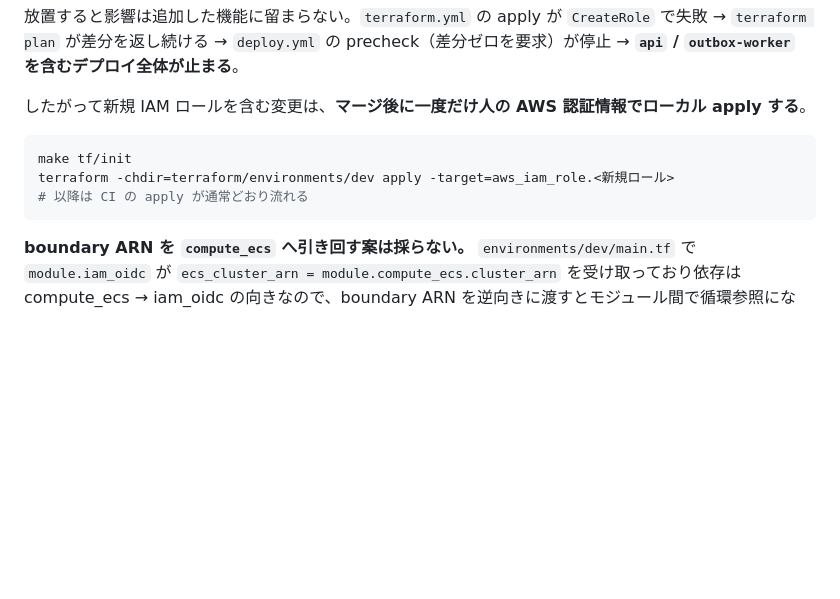
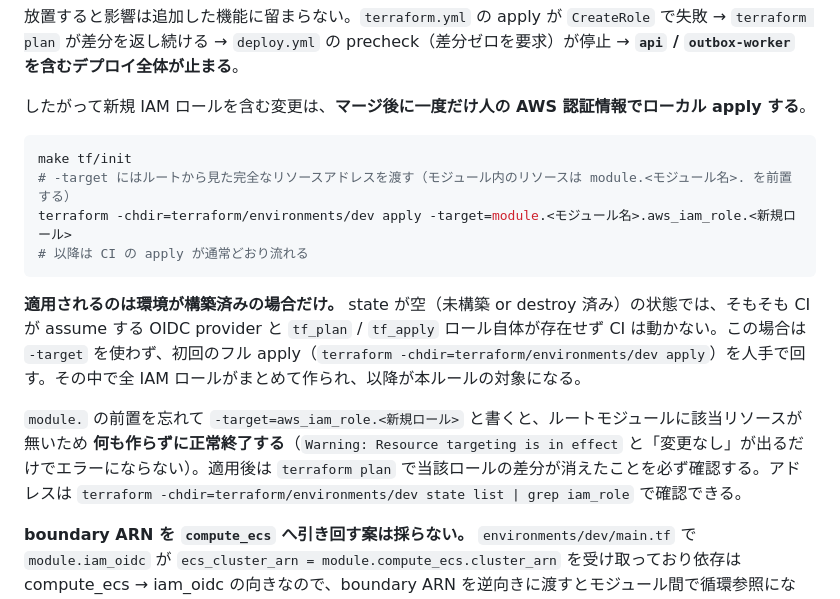
Before and after one commit to uchidas-rogue/game-api-sample, a Markdown page: terraform/ARCHITECTURE.md, the part around the change. Drawn GitHub-style; blank space fills up the shorter version.

Commit message:
コマンドミスと適用する場合の追記

````diff
--- a/terraform/ARCHITECTURE.md
+++ b/terraform/ARCHITECTURE.md
@@ -266,9 +266,14 @@ boundary の `DenyCreateWithoutBoundary` は「boundary を継承しない `iam:
 
 ```bash
 make tf/init
-terraform -chdir=terraform/environments/dev apply -target=aws_iam_role.<新規ロール>
+# -target にはルートから見た完全なリソースアドレスを渡す（モジュール内のリソースは module.<モジュール名>. を前置する）
+terraform -chdir=terraform/environments/dev apply -target=module.<モジュール名>.aws_iam_role.<新規ロール>
 # 以降は CI の apply が通常どおり流れる
 ```
+
+**適用されるのは環境が構築済みの場合だけ。** state が空（未構築 or destroy 済み）の状態では、そもそも CI が assume する OIDC provider と `tf_plan` / `tf_apply` ロール自体が存在せず CI は動かない。この場合は `-target` を使わず、初回のフル apply（`terraform -chdir=terraform/environments/dev apply`）を人手で回す。その中で全 IAM ロールがまとめて作られ、以降が本ルールの対象になる。
+
+`module.` の前置を忘れて `-target=aws_iam_role.<新規ロール>` と書くと、ルートモジュールに該当リソースが無いため **何も作らずに正常終了する**（`Warning: Resource targeting is in effect` と「変更なし」が出るだけでエラーにならない）。適用後は `terraform plan` で当該ロールの差分が消えたことを必ず確認する。アドレスは `terraform -chdir=terraform/environments/dev state list | grep iam_role` で確認できる。
 
 **boundary ARN を `compute_ecs` へ引き回す案は採らない。** `environments/dev/main.tf` で `module.iam_oidc` が `ecs_cluster_arn = module.compute_ecs.cluster_arn` を受け取っており依存は compute_ecs → iam_oidc の向きなので、boundary ARN を逆向きに渡すとモジュール間で循環参照になる。解消するには boundary ポリシーを `iam_oidc` の外（環境ルートか専用モジュール）へ切り出す再編が要る。IAM ロールの追加頻度は低く、上記の1コマンドで足りるため、再編のコストに見合わないと判断した。追加頻度が上がったらこの判断を見直す。
 
````
